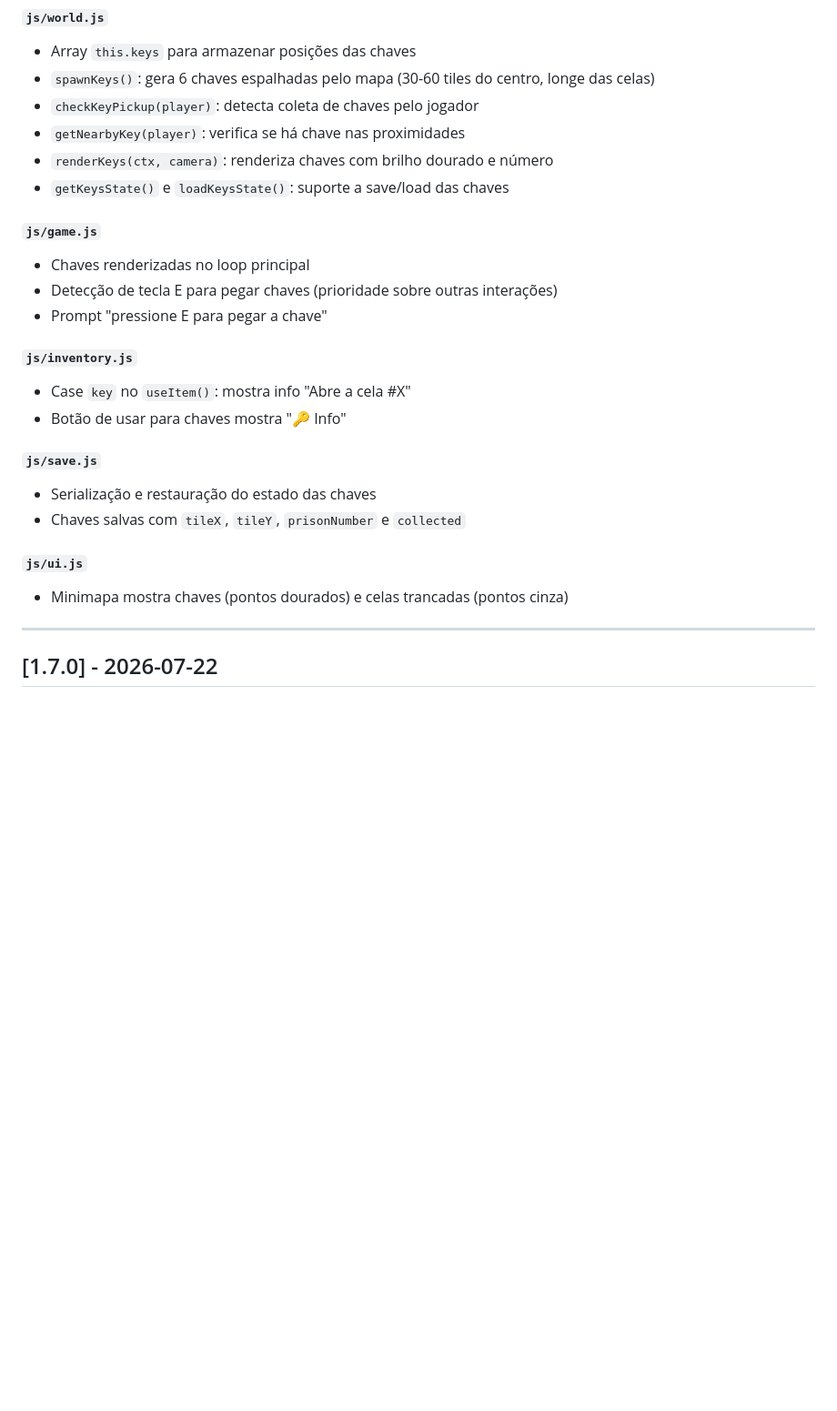
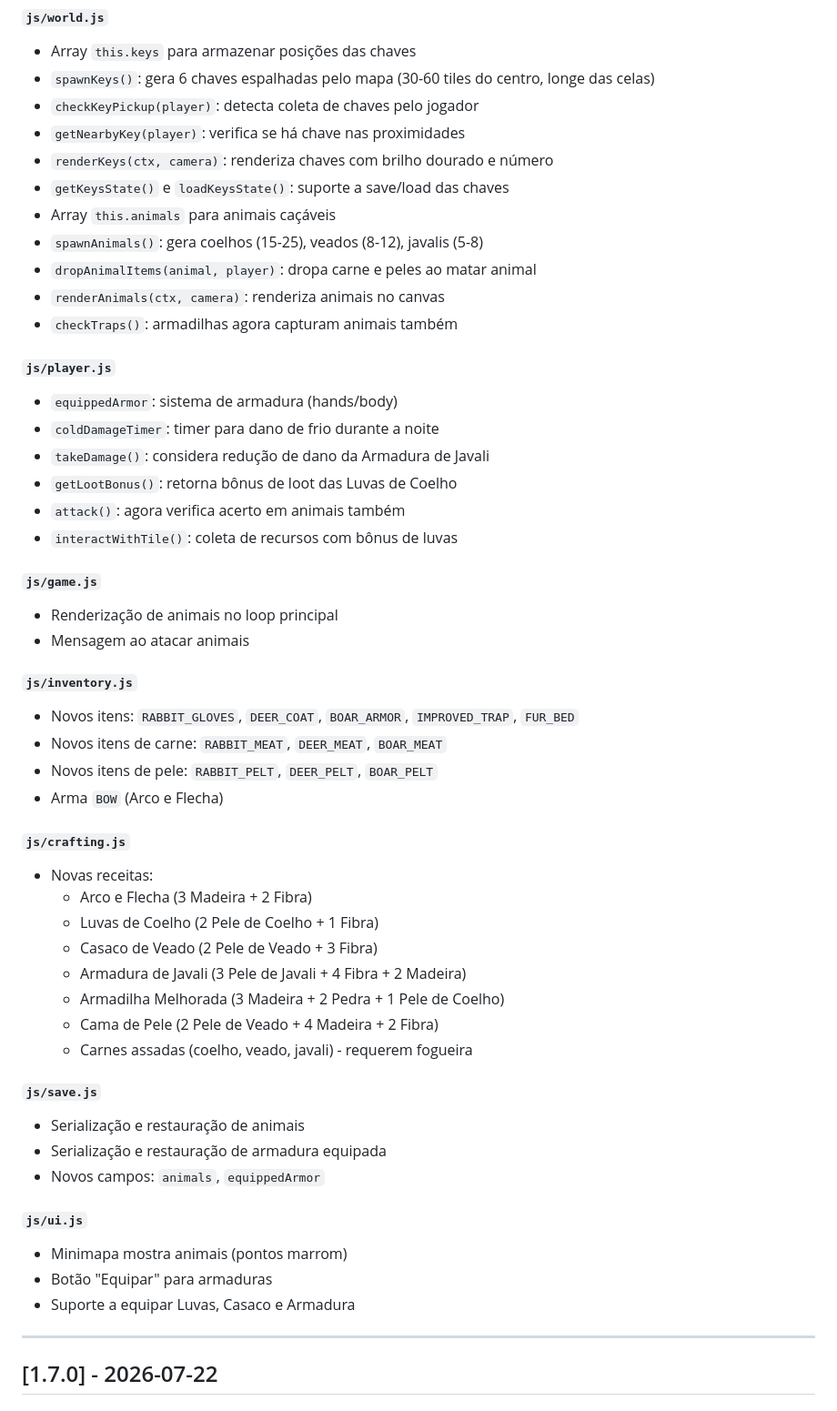
Before and after one commit to Cleedee/sobreviva-105-dias, a Markdown page: jogo/CHANGELOG.md, the part around one of its changes. Shown at 91% size. Drawn GitHub-style; blank space fills up the shorter version.

```diff
--- a/jogo/CHANGELOG.md
+++ b/jogo/CHANGELOG.md
@@ -133,22 +172,49 @@ Todas as alterações notáveis neste projeto estão documentadas neste arquivo.
 - `getNearbyKey(player)`: verifica se há chave nas proximidades
 - `renderKeys(ctx, camera)`: renderiza chaves com brilho dourado e número
 - `getKeysState()` e `loadKeysState()`: suporte a save/load das chaves
+- Array `this.animals` para animais caçáveis
+- `spawnAnimals()`: gera coelhos (15-25), veados (8-12), javalis (5-8)
+- `dropAnimalItems(animal, player)`: dropa carne e peles ao matar animal
+- `renderAnimals(ctx, camera)`: renderiza animais no canvas
+- `checkTraps()`: armadilhas agora capturam animais também
+
+##### `js/player.js`
+- `equippedArmor`: sistema de armadura (hands/body)
+- `coldDamageTimer`: timer para dano de frio durante a noite
+- `takeDamage()`: considera redução de dano da Armadura de Javali
+- `getLootBonus()`: retorna bônus de loot das Luvas de Coelho
+- `attack()`: agora verifica acerto em animais também
+- `interactWithTile()`: coleta de recursos com bônus de luvas
 
 ##### `js/game.js`
-- Chaves renderizadas no loop principal
-- Detecção de tecla E para pegar chaves (prioridade sobre outras interações)
-- Prompt "pressione E para pegar a chave"
+- Renderização de animais no loop principal
+- Mensagem ao atacar animais
 
 ##### `js/inventory.js`
-- Case `key` no `useItem()`: mostra info "Abre a cela #X"
-- Botão de usar para chaves mostra "🔑 Info"
+- Novos itens: `RABBIT_GLOVES`, `DEER_COAT`, `BOAR_ARMOR`, `IMPROVED_TRAP`, `FUR_BED`
+- Novos itens de carne: `RABBIT_MEAT`, `DEER_MEAT`, `BOAR_MEAT`
+- Novos itens de pele: `RABBIT_PELT`, `DEER_PELT`, `BOAR_PELT`
+- Arma `BOW` (Arco e Flecha)
+
+##### `js/crafting.js`
+- Novas receitas:
+  - Arco e Flecha (3 Madeira + 2 Fibra)
+  - Luvas de Coelho (2 Pele de Coelho + 1 Fibra)
+  - Casaco de Veado (2 Pele de Veado + 3 Fibra)
+  - Armadura de Javali (3 Pele de Javali + 4 Fibra + 2 Madeira)
+  - Armadilha Melhorada (3 Madeira + 2 Pedra + 1 Pele de Coelho)
+  - Cama de Pele (2 Pele de Veado + 4 Madeira + 2 Fibra)
+  - Carnes assadas (coelho, veado, javali) - requerem fogueira
 
 ##### `js/save.js`
-- Serialização e restauração do estado das chaves
-- Chaves salvas com `tileX`, `tileY`, `prisonNumber` e `collected`
+- Serialização e restauração de animais
+- Serialização e restauração de armadura equipada
+- Novos campos: `animals`, `equippedArmor`
 
 ##### `js/ui.js`
-- Minimapa mostra chaves (pontos dourados) e celas trancadas (pontos cinza)
+- Minimapa mostra animais (pontos marrom)
+- Botão "Equipar" para armaduras
+- Suporte a equipar Luvas, Casaco e Armadura
 
 ---
 
```
Also changed, not shown: other parts of jogo/CHANGELOG.md (+39 -0 lines).
